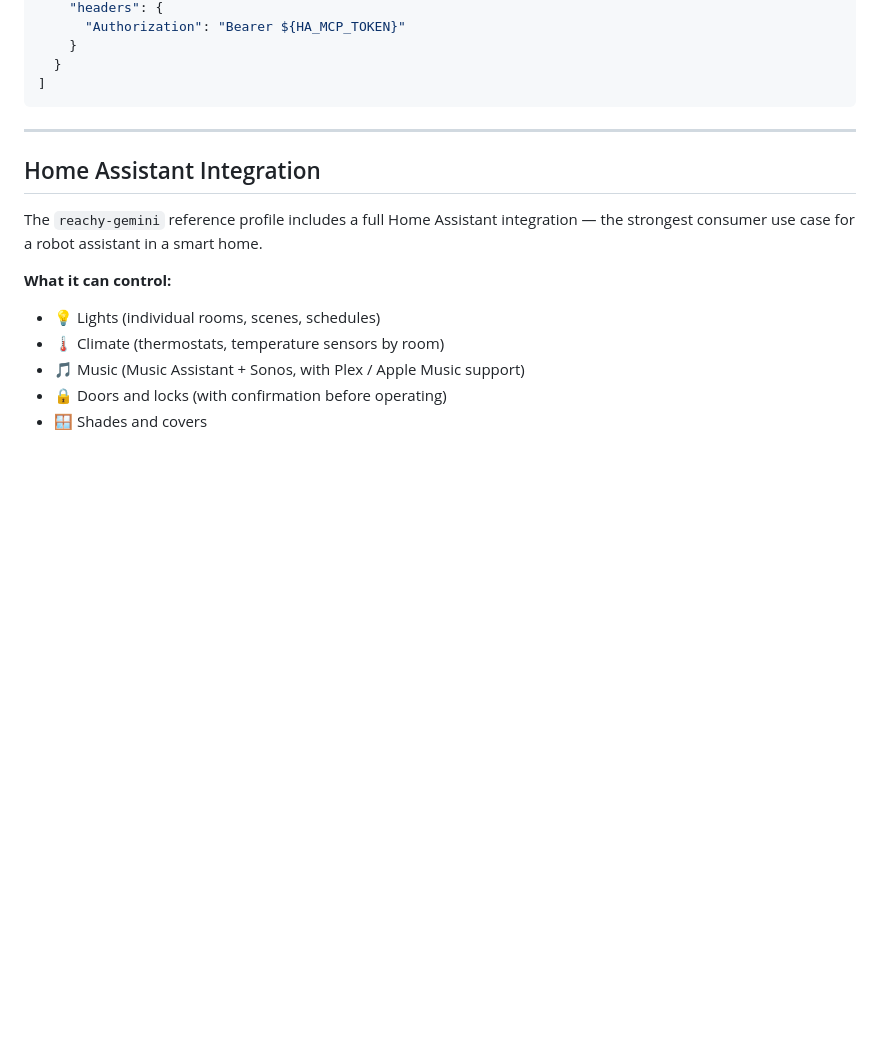
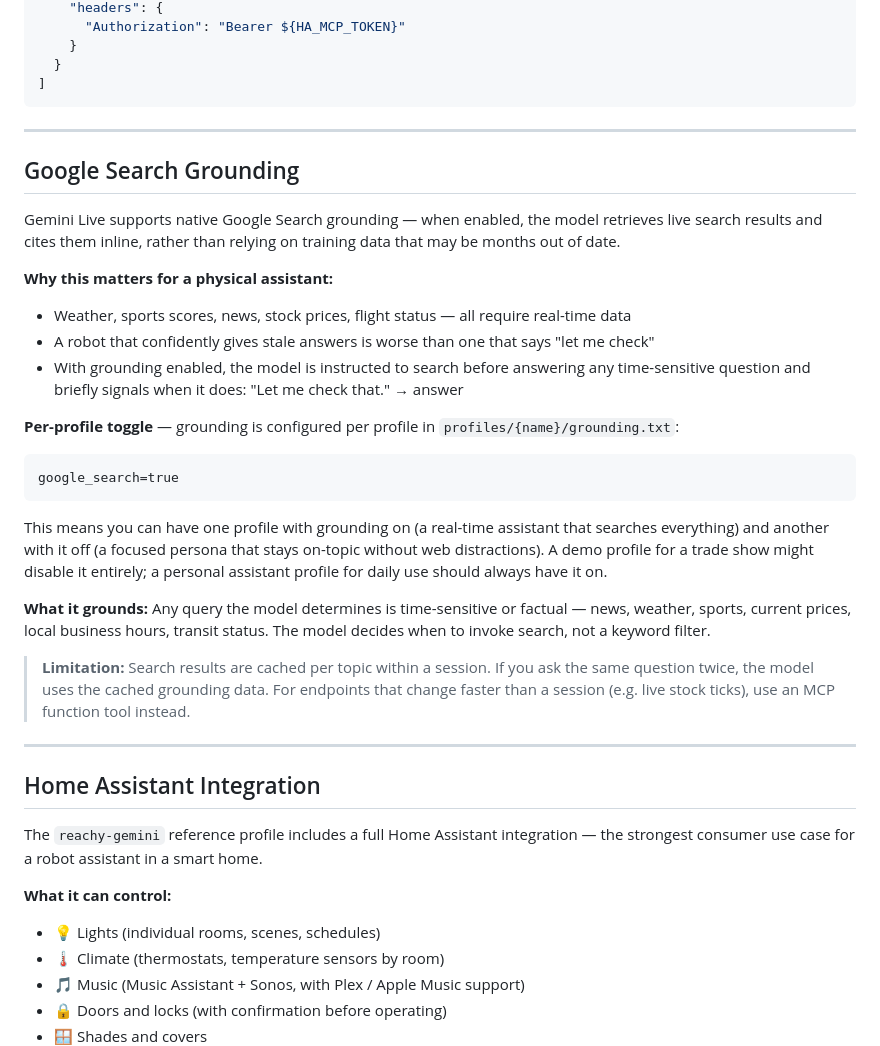
Before and after one commit to n0012/reachy_mini_conversation_app, a Markdown page: reachy_mini_conversation_app/README.md, the part around one of its changes. Rendered like a GitHub page; blank space fills up the shorter version.

````diff
--- a/reachy_mini_conversation_app/README.md
+++ b/reachy_mini_conversation_app/README.md
@@ -202,6 +215,28 @@ Example `mcp_servers.json`:
   }
 ]
 ```
+
+---
+
+## Google Search Grounding
+
+Gemini Live supports native Google Search grounding — when enabled, the model retrieves live search results and cites them inline, rather than relying on training data that may be months out of date.
+
+**Why this matters for a physical assistant:**
+- Weather, sports scores, news, stock prices, flight status — all require real-time data
+- A robot that confidently gives stale answers is worse than one that says "let me check"
+- With grounding enabled, the model is instructed to search before answering any time-sensitive question and briefly signals when it does: "Let me check that." → answer
+
+**Per-profile toggle** — grounding is configured per profile in `profiles/{name}/grounding.txt`:
+```
+google_search=true
+```
+
+This means you can have one profile with grounding on (a real-time assistant that searches everything) and another with it off (a focused persona that stays on-topic without web distractions). A demo profile for a trade show might disable it entirely; a personal assistant profile for daily use should always have it on.
+
+**What it grounds:** Any query the model determines is time-sensitive or factual — news, weather, sports, current prices, local business hours, transit status. The model decides when to invoke search, not a keyword filter.
+
+> **Limitation:** Search results are cached per topic within a session. If you ask the same question twice, the model uses the cached grounding data. For endpoints that change faster than a session (e.g. live stock ticks), use an MCP function tool instead.
 
 ---
 
````
Also changed, not shown: other parts of reachy_mini_conversation_app/README.md (+20 -7 lines).
